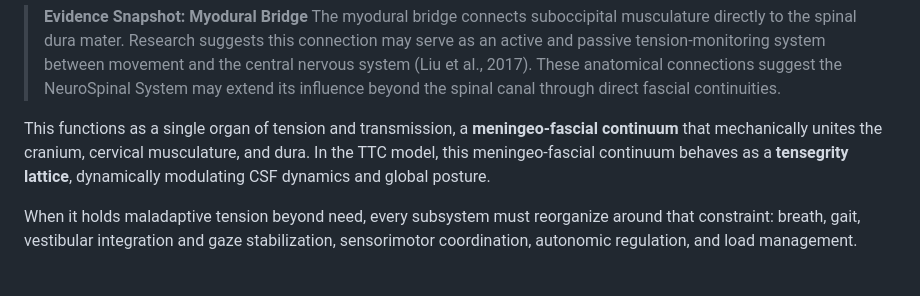
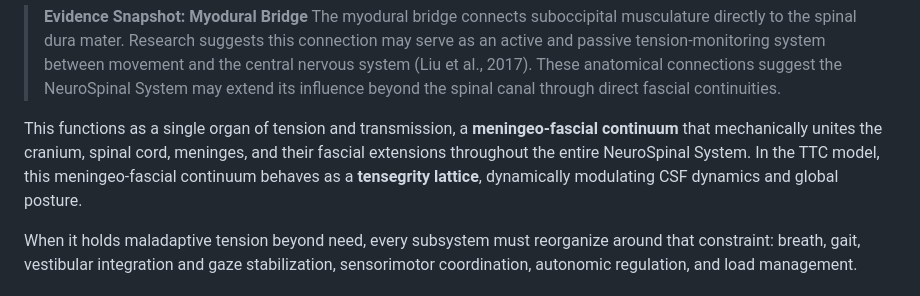
Before and after one commit to drzachconner/TTC-White-Paper, a Markdown page: renditions/01_2026-02-03_MASTER_PAPER_COMPLETE.md, the part around the change. Rendered like a GitHub page.

Commit message:
fix: meningeo-fascial continuum spans entire NeuroSpinal System
Previous wording limited to cranium/cervical/dura — too narrow for a
system that extends from cranium through sacrum.

Co-Authored-By: Claude <noreply@anthropic.com>

```diff
--- a/renditions/01_2026-02-03_MASTER_PAPER_COMPLETE.md
+++ b/renditions/01_2026-02-03_MASTER_PAPER_COMPLETE.md
@@ -146,7 +146,7 @@ The NeuroSpinal System comprises:
 > **Evidence Snapshot: Myodural Bridge**
 > The myodural bridge connects suboccipital musculature directly to the spinal dura mater. Research suggests this connection may serve as an active and passive tension-monitoring system between movement and the central nervous system (Liu et al., 2017). These anatomical connections suggest the NeuroSpinal System may extend its influence beyond the spinal canal through direct fascial continuities.
 
-This functions as a single organ of tension and transmission, a **meningeo-fascial continuum** that mechanically unites the cranium, cervical musculature, and dura. In the TTC model, this meningeo-fascial continuum behaves as a **tensegrity lattice**, dynamically modulating CSF dynamics and global posture.
+This functions as a single organ of tension and transmission, a **meningeo-fascial continuum** that mechanically unites the cranium, spinal cord, meninges, and their fascial extensions throughout the entire NeuroSpinal System. In the TTC model, this meningeo-fascial continuum behaves as a **tensegrity lattice**, dynamically modulating CSF dynamics and global posture.
 
 When it holds maladaptive tension beyond need, every subsystem must reorganize around that constraint: breath, gait, vestibular integration and gaze stabilization, sensorimotor coordination, autonomic regulation, and load management.
 
```
